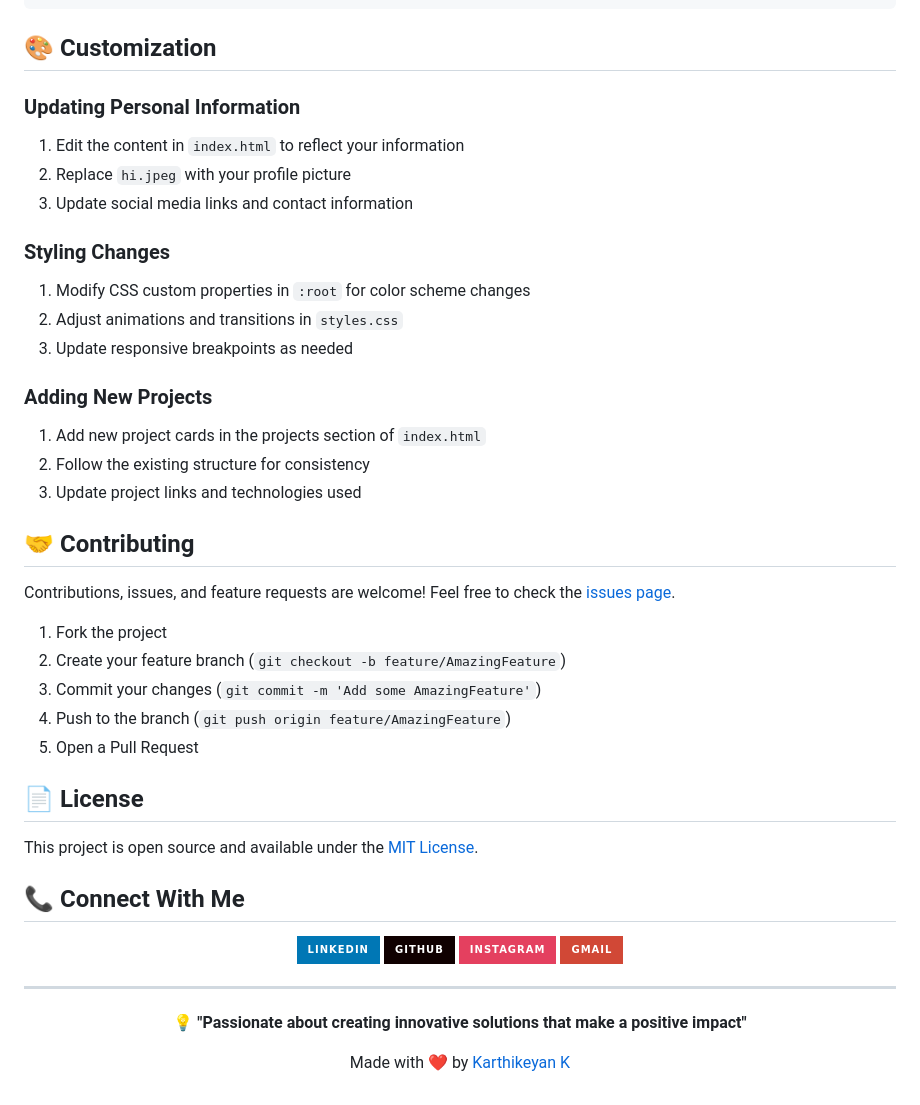
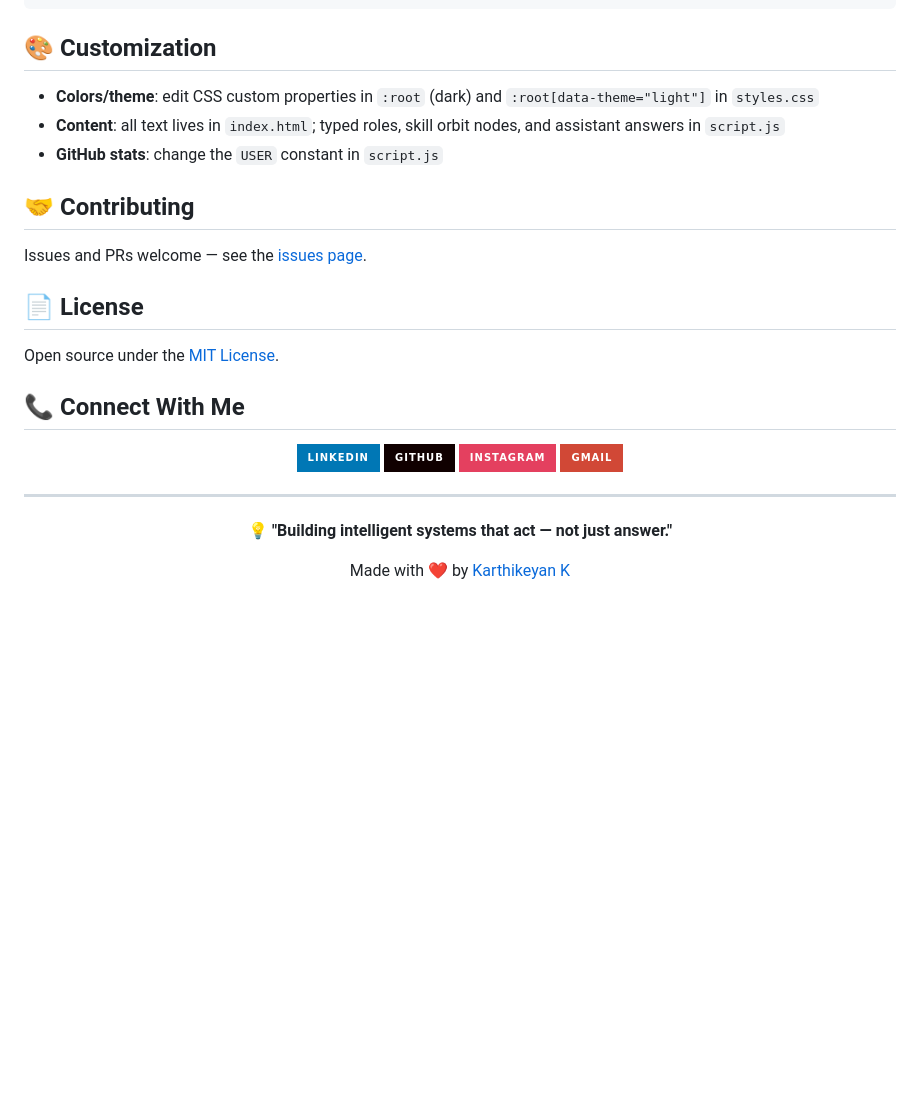
Before and after one commit to Karthikeyan260/Karthikeyan-portfolio, a Markdown page: README.md, the part around one of its changes. Drawn GitHub-style; badges without logos; blank space fills up the shorter version.

```diff
--- a/README.md
+++ b/README.md
@@ -124,34 +103,17 @@ Karthikeyan-portfolio/
 
 ## 🎨 Customization
 
-### Updating Personal Information
-1. Edit the content in `index.html` to reflect your information
-2. Replace `hi.jpeg` with your profile picture
-3. Update social media links and contact information
-
-### Styling Changes
-1. Modify CSS custom properties in `:root` for color scheme changes
-2. Adjust animations and transitions in `styles.css`
-3. Update responsive breakpoints as needed
-
-### Adding New Projects
-1. Add new project cards in the projects section of `index.html`
-2. Follow the existing structure for consistency
-3. Update project links and technologies used
+- **Colors/theme**: edit CSS custom properties in `:root` (dark) and `:root[data-theme="light"]` in `styles.css`
+- **Content**: all text lives in `index.html`; typed roles, skill orbit nodes, and assistant answers in `script.js`
+- **GitHub stats**: change the `USER` constant in `script.js`
 
 ## 🤝 Contributing
 
-Contributions, issues, and feature requests are welcome! Feel free to check the [issues page](https://github.com/Karthikeyan260/Karthikeyan-portfolio/issues).
-
-1. Fork the project
-2. Create your feature branch (`git checkout -b feature/AmazingFeature`)
-3. Commit your changes (`git commit -m 'Add some AmazingFeature'`)
-4. Push to the branch (`git push origin feature/AmazingFeature`)
-5. Open a Pull Request
+Issues and PRs welcome — see the [issues page](https://github.com/Karthikeyan260/Karthikeyan-portfolio/issues).
 
 ## 📄 License
 
-This project is open source and available under the [MIT License](LICENSE).
+Open source under the [MIT License](LICENSE).
 
 ## 📞 Connect With Me
 
@@ -167,6 +129,6 @@ This project is open source and available under the [MIT License](LICENSE).
 ---
 
 <div align="center">
-  <p><strong>💡 "Passionate about creating innovative solutions that make a positive impact"</strong></p>
+  <p><strong>💡 "Building intelligent systems that act — not just answer."</strong></p>
   <p>Made with ❤️ by <a href="https://github.com/Karthikeyan260">Karthikeyan K</a></p>
 </div>
```
Also changed, not shown: other parts of README.md (+67 -88 lines).
